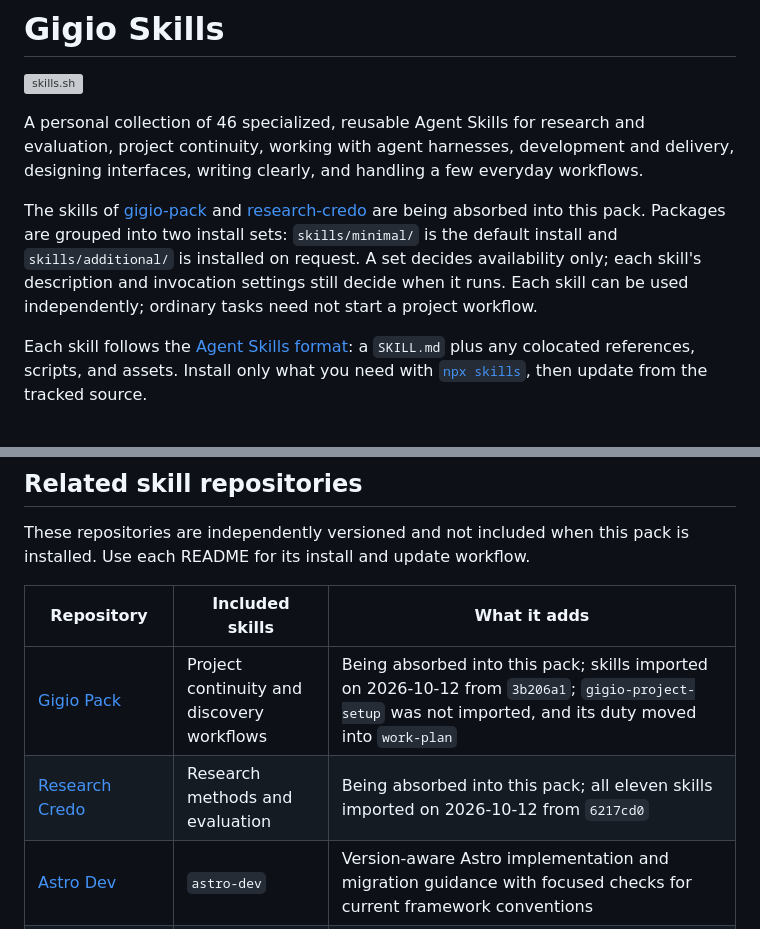
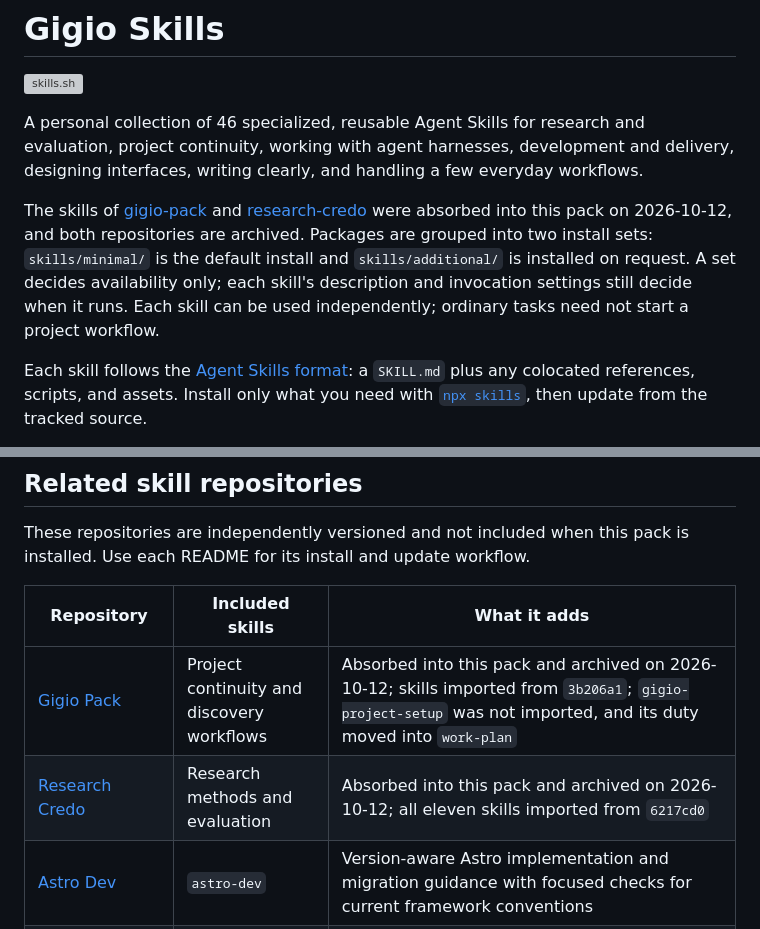
Before and after one commit to gigio1023/agent-skills, a Markdown page: README.md, 2 parts joined by grey strips. Drawn GitHub-style; grey boxes are pictures that could not be loaded.

Commit message:
docs: record that gigio-pack and research-credo are archived

```diff
--- a/README.md
+++ b/README.md
@@ -4,7 +4,7 @@
 
 A personal collection of 46 specialized, reusable Agent Skills for research and evaluation, project continuity, working with agent harnesses, development and delivery, designing interfaces, writing clearly, and handling a few everyday workflows.
 
-The skills of [gigio-pack](https://github.com/gigio1023/gigio-pack) and [research-credo](https://github.com/gigio1023/research-credo) are being absorbed into this pack. Packages are grouped into two install sets: `skills/minimal/` is the default install and `skills/additional/` is installed on request. A set decides availability only; each skill's description and invocation settings still decide when it runs. Each skill can be used independently; ordinary tasks need not start a project workflow.
+The skills of [gigio-pack](https://github.com/gigio1023/gigio-pack) and [research-credo](https://github.com/gigio1023/research-credo) were absorbed into this pack on 2026-10-12, and both repositories are archived. Packages are grouped into two install sets: `skills/minimal/` is the default install and `skills/additional/` is installed on request. A set decides availability only; each skill's description and invocation settings still decide when it runs. Each skill can be used independently; ordinary tasks need not start a project workflow.
 
 Each skill follows the [Agent Skills format](https://agentskills.io/): a `SKILL.md` plus any colocated references, scripts, and assets. Install only what you need with [`npx skills`](https://github.com/vercel-labs/skills), then update from the tracked source.
 
@@ -189,8 +189,8 @@ These repositories are independently versioned and not included when this pack i
 
 | Repository | Included skills | What it adds |
 | --- | --- | --- |
-| [Gigio Pack](https://github.com/gigio1023/gigio-pack) | Project continuity and discovery workflows | Being absorbed into this pack; skills imported on 2026-10-12 from `3b206a1`; `gigio-project-setup` was not imported, and its duty moved into `work-plan` |
-| [Research Credo](https://github.com/gigio1023/research-credo) | Research methods and evaluation | Being absorbed into this pack; all eleven skills imported on 2026-10-12 from `6217cd0` |
+| [Gigio Pack](https://github.com/gigio1023/gigio-pack) | Project continuity and discovery workflows | Absorbed into this pack and archived on 2026-10-12; skills imported from `3b206a1`; `gigio-project-setup` was not imported, and its duty moved into `work-plan` |
+| [Research Credo](https://github.com/gigio1023/research-credo) | Research methods and evaluation | Absorbed into this pack and archived on 2026-10-12; all eleven skills imported from `6217cd0` |
 | [Astro Dev](https://github.com/gigio1023/astro-dev-skill) | `astro-dev` | Version-aware Astro implementation and migration guidance with focused checks for current framework conventions |
 | [Slop-Aware Writing](https://github.com/gigio1023/slop-aware-writing) | `slop-aware-writing`, `korean-clarity` | Merged into `copydesk`; the repository was archived on 2026-09-24 and remains the MIT license source |
 | [Gigio Figures](https://github.com/gigio1023/gigio-figures) | `technical-figure`, `eli5-figure`, `drawio-diagram` | Planned figure sets for technical documents (mechanism diagrams, geometry, grids, and charts on one visual grammar, rendered and linted in light and dark), deliberately simple figures on request, and native editable draw.io authoring |
```
Also changed, not shown: docs/migration.md (+1 -1 lines).
